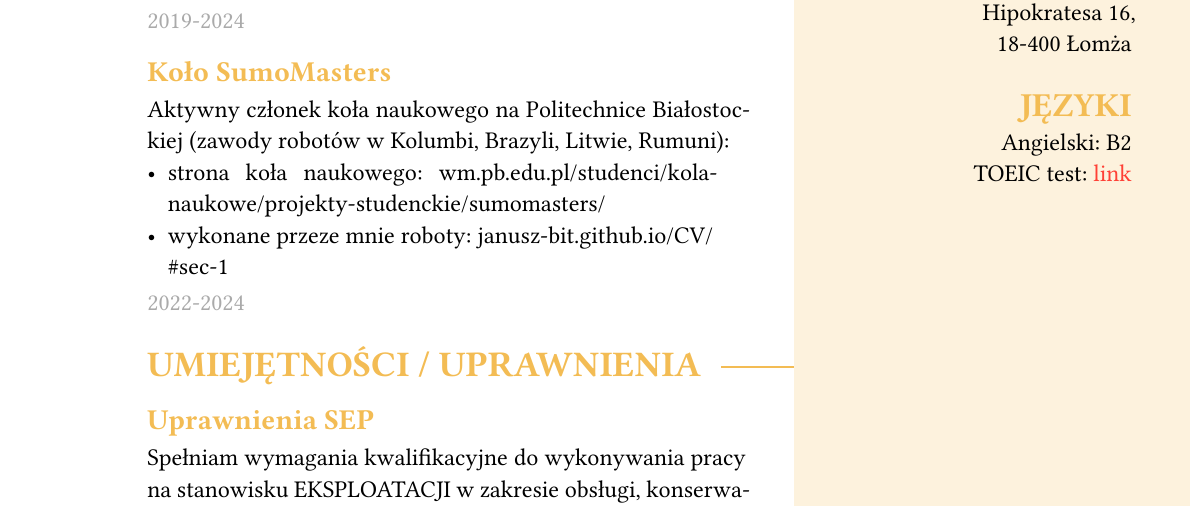
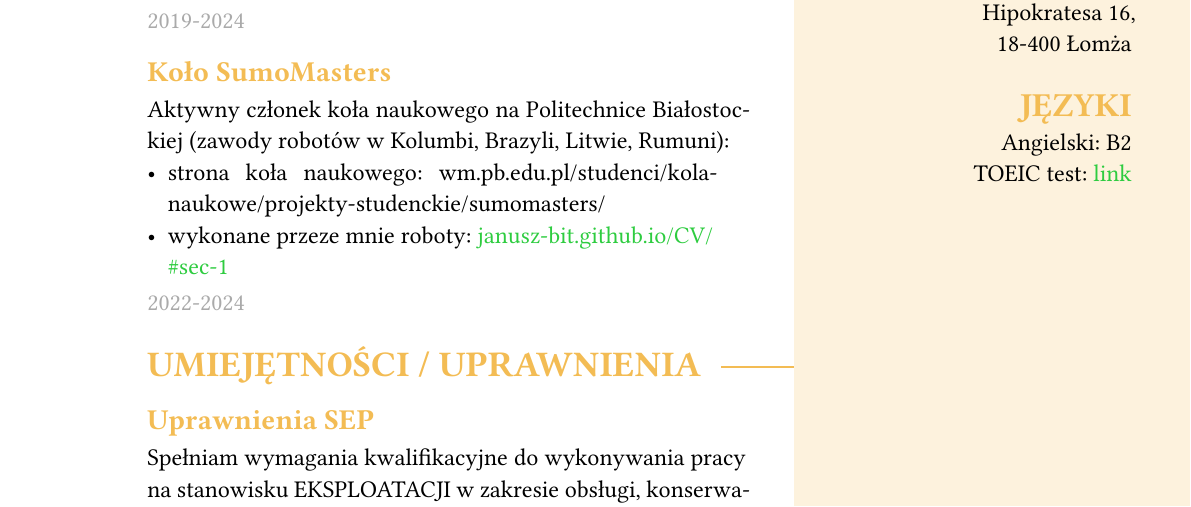
Before and after one commit to janusz-bit/CV--pdf, a Typst document (CV Janusz Chmaruk.typ): part of page 1 of 2, cut so that both start at the same text. The pictures show the PDF file CV Janusz Chmaruk.pdf that the author committed with the source.

Commit message:
Zmienienie koloru linków na zielone 	modified:   CV Janusz Chmaruk.pdf 	modified:   CV Janusz Chmaruk.typ

```diff
--- a/CV Janusz Chmaruk.typ
+++ b/CV Janusz Chmaruk.typ
@@ -18,7 +18,7 @@
 
     = Języki
 
-    - Angielski: B2 \ TOEIC test: #link("https://www.etsglobal.org/fr/en/digital-score-report/09E18694EF20509DD45581EAF697E1DC37C03ADB6F89A4BC046EC076C638BF38d1A2eEh0MVdXbTh3OStkN0JoZFRYYklaM0NBTSs3QVdlT3RRRk9EMlBFNFVMd2JN")[#text(fill: red)[link]]
+    - Angielski: B2 \ TOEIC test: #link("https://www.etsglobal.org/fr/en/digital-score-report/09E18694EF20509DD45581EAF697E1DC37C03ADB6F89A4BC046EC076C638BF38d1A2eEh0MVdXbTh3OStkN0JoZFRYYklaM0NBTSs3QVdlT3RRRk9EMlBFNFVMd2JN")[#text(fill: green)[link]]
 
 
   ]
@@ -38,7 +38,7 @@
 
   #entry([Koło SumoMasters],[Aktywny członek koła naukowego na Politechnice Białostockiej (zawody robotów w Kolumbi, Brazyli, Litwie, Rumuni):
   - #link("https://wm.pb.edu.pl/studenci/kola-naukowe/projekty-studenckie/sumomasters/")[strona koła naukowego: wm.pb.edu.pl/studenci/kola-naukowe/projekty-studenckie/sumomasters/]
-  - wykonane przeze mnie roboty: #link("https://janusz-bit.github.io/CV/#sec-1")[janusz-bit.github.io/CV/\#sec-1]],[2022-2024])
+  - wykonane przeze mnie roboty: #link("https://janusz-bit.github.io/CV/#sec-1")[#text(fill: green)[janusz-bit.github.io/CV/\#sec-1]]],[2022-2024])
 
 = Umiejętności / Uprawnienia
 
```
Also changed, not shown: CV Janusz Chmaruk.pdf.
